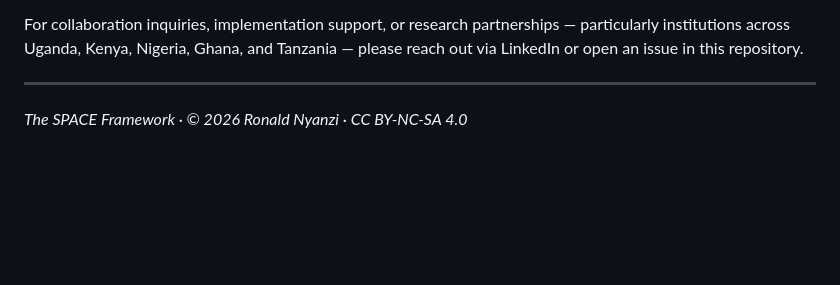
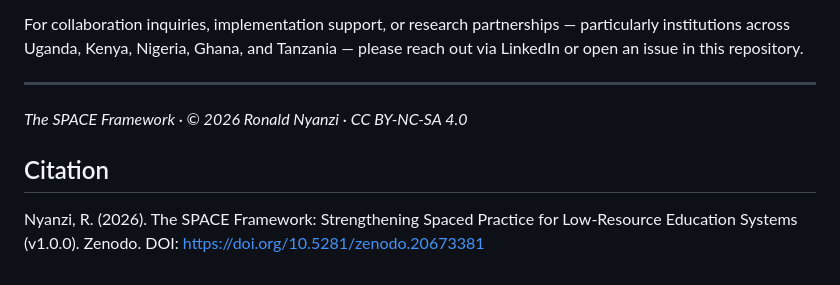
Before and after one commit to NyanziR/space-framework, a Markdown page: README.md, the part around the change. GitHub-like rendering; blank space fills up the shorter version.

```diff
--- a/README.md
+++ b/README.md
@@ -172,3 +172,8 @@ For collaboration inquiries, implementation support, or research partnerships
 ---
 
 *The SPACE Framework · © 2026 Ronald Nyanzi · CC BY-NC-SA 4.0*
+
+## Citation
+
+Nyanzi, R. (2026). The SPACE Framework: Strengthening Spaced Practice for Low-Resource Education Systems (v1.0.0). Zenodo.
+DOI: https://doi.org/10.5281/zenodo.20673381
```
